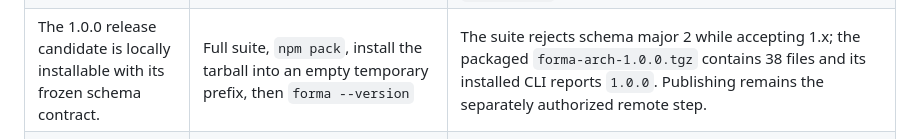
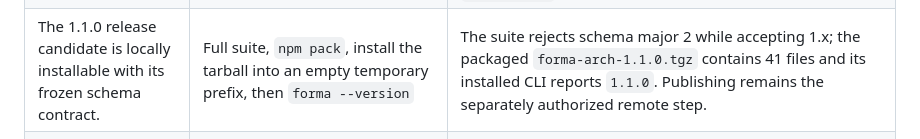
Before and after one commit to LucaDominici/forma, a Markdown page: docs/DELIVERY.md, the part around the change. Rendered like a GitHub page.

Commit message:
fix(docs): correct release-version claim to 1.1.0 (#84)
docs/DELIVERY.md still asserted the 1.0.0 bootstrap tarball's roster
(38 files) and version after the 1.1.0 release, so forma check --room
failed the documentGate release-version claim (docs say 1.0.0, package.json
measures 1.1.0). Updates the claim row to the current package.json version
and the actual tested tarball roster (41 files); the 1.0.0 bootstrap
evidence stays intact elsewhere in the file's history.

Co-Authored-By: Claude Sonnet 5 <noreply@anthropic.com>

```diff
--- a/docs/DELIVERY.md
+++ b/docs/DELIVERY.md
@@ -42,7 +42,7 @@ This file records realization status for the Control Room branch. A feature is l
 | The Claude adapter drives onboarding through to a usable artifact. | Follow its `room init`, then `room update --out` recipe | The offline suite runs both commands against a fresh git target and requires the skill to return a Markdown link to the generated Control Room. |
 | The personal GitHub portfolio composes as one checked briefing. | `room init --scan --root /home/luca/work/repos --depth 1`, refresh snapshots, then `room update --skip-verify` | The 2026-08-17 run included `arbiter`, `forma`, `haben`, `ripme-main`, and `viafera`: 4,269 issues, 97 open, 1,362,899 output bytes. `room-presentable` passed all seven predicates and `forma check` passed against the same manifest. Repositories without a GitHub origin cannot produce the required fact base and were not silently invented. |
 | Independent counter-verification runs across every portfolio programme. | Generate five plans, run the external Codex adapter, then `room update --skip-verify --counter` | The missing-result run first failed naming all five programmes. The completed 2026-08-17 run covered all 233 claims: 40 GitHub milestone/label claims held after an independent live read, 193 node-completion claims were `unsupported`, and none was contradicted. The 193 doubts rendered as anchored warnings; `room-presentable` and `forma check` both passed. |
-| The 1.0.0 release candidate is locally installable with its frozen schema contract. | Full suite, `npm pack`, install the tarball into an empty temporary prefix, then `forma --version` | The suite rejects schema major 2 while accepting 1.x; the packaged `forma-arch-1.0.0.tgz` contains 38 files and its installed CLI reports `1.0.0`. Publishing remains the separately authorized remote step. |
+| The 1.1.0 release candidate is locally installable with its frozen schema contract. | Full suite, `npm pack`, install the tarball into an empty temporary prefix, then `forma --version` | The suite rejects schema major 2 while accepting 1.x; the packaged `forma-arch-1.1.0.tgz` contains 41 files and its installed CLI reports `1.1.0`. Publishing remains the separately authorized remote step. |
 | Requirements trace to work, and the gate fails at both ends. | `npm test` (the `rtm` block) | The test edits the fixture's design document four ways — a duplicate id, a reference to nothing, a decision landing on no work, and open work no requirement claims — and requires `forma check` to exit 1 each time, naming the document and the line ([`lib/rtm.mjs`](../lib/rtm.mjs), [`lib/check.mjs`](../lib/check.mjs)). |
 | The convention survives a document written by hand for prose reasons. | `npm test` (the `rtm-dogfood` block) | Forma's own `docs/PRD.md` §6 parses as nine traceable requirements, each carrying its verification and its source line, and parsing it twice gives an identical answer. |
 | "Where we were" needs no stored history. | `npm test` (the `views` block) | The whole series is a count over `createdAt`/`closedAt` in one snapshot; a snapshot predating those fields derives `null` rather than a flat line ([`lib/roomderive.mjs`](../lib/roomderive.mjs)). |
```
